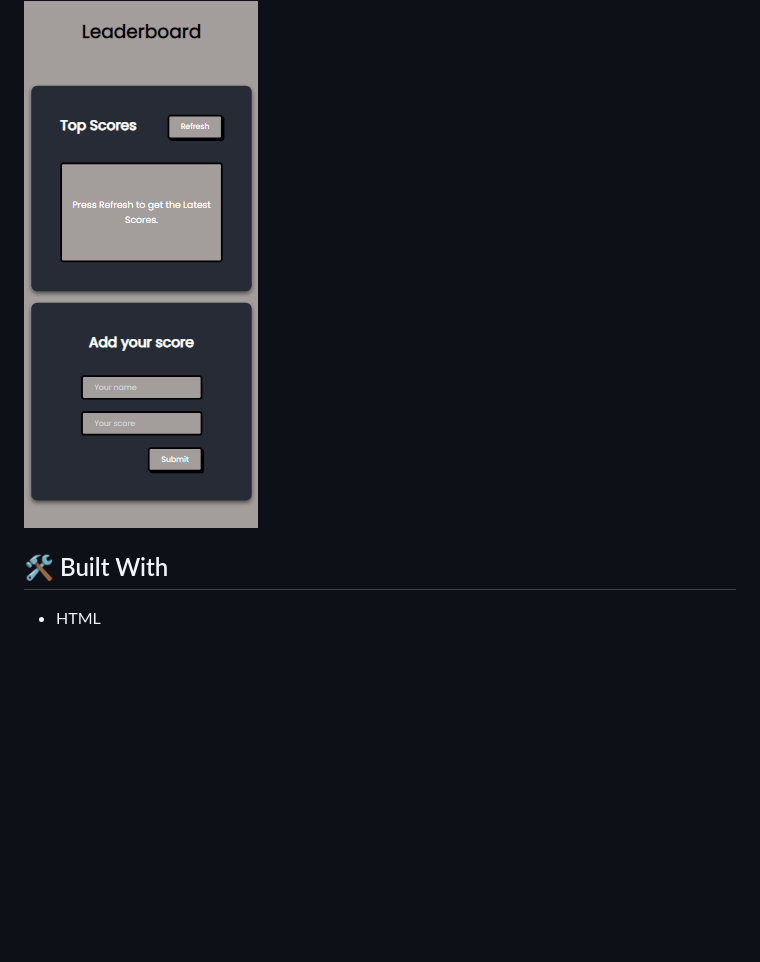
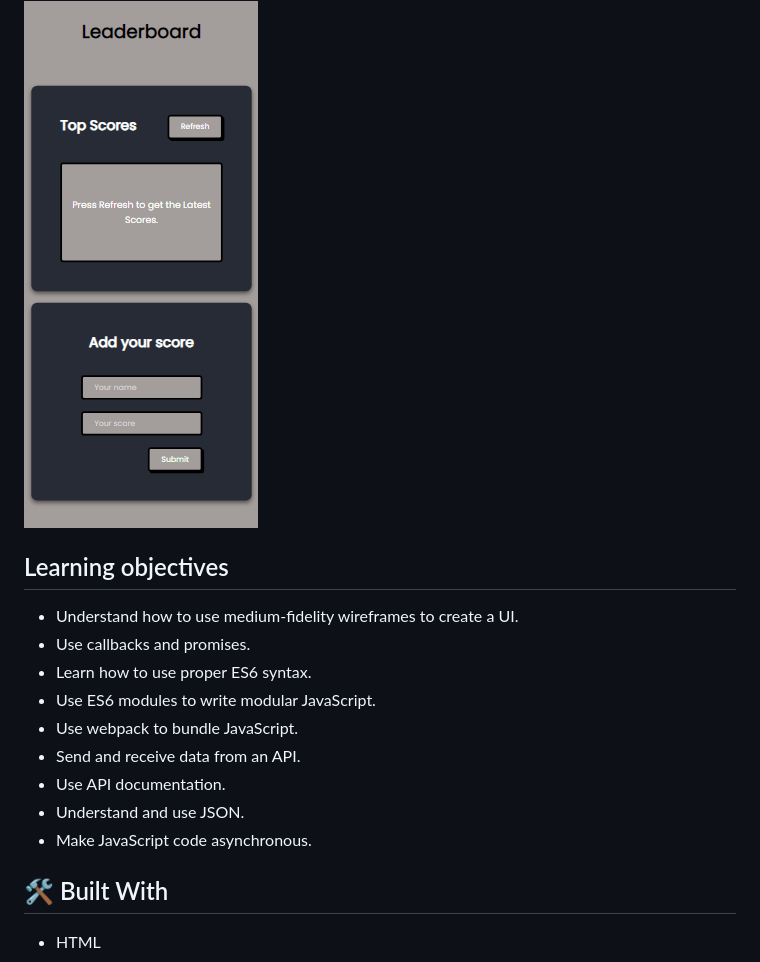
Before and after one commit to jodavid444/Leader-Board, a Markdown page: README.md, the part around the change. Drawn GitHub-style; blank space fills up the shorter version.

Commit message:
Add learning objectives to README.md file

```diff
--- a/README.md
+++ b/README.md
@@ -30,6 +30,18 @@ Leaderboard is a web application that displays scores submitted by different pla
 ## Mobile Preview 👇
 
 <img src="/src/assets/images/mobile-preview.png" alt="mobile preview">
+
+## Learning objectives
+- Understand how to use medium-fidelity wireframes to create a UI.
+- Use callbacks and promises.
+- Learn how to use proper ES6 syntax.
+- Use ES6 modules to write modular JavaScript.
+- Use webpack to bundle JavaScript.
+- Send and receive data from an API.
+- Use API documentation.
+- Understand and use JSON.
+- Make JavaScript code asynchronous.
+
 
 ## 🛠 Built With <a name="built-with"></a>
 
```
